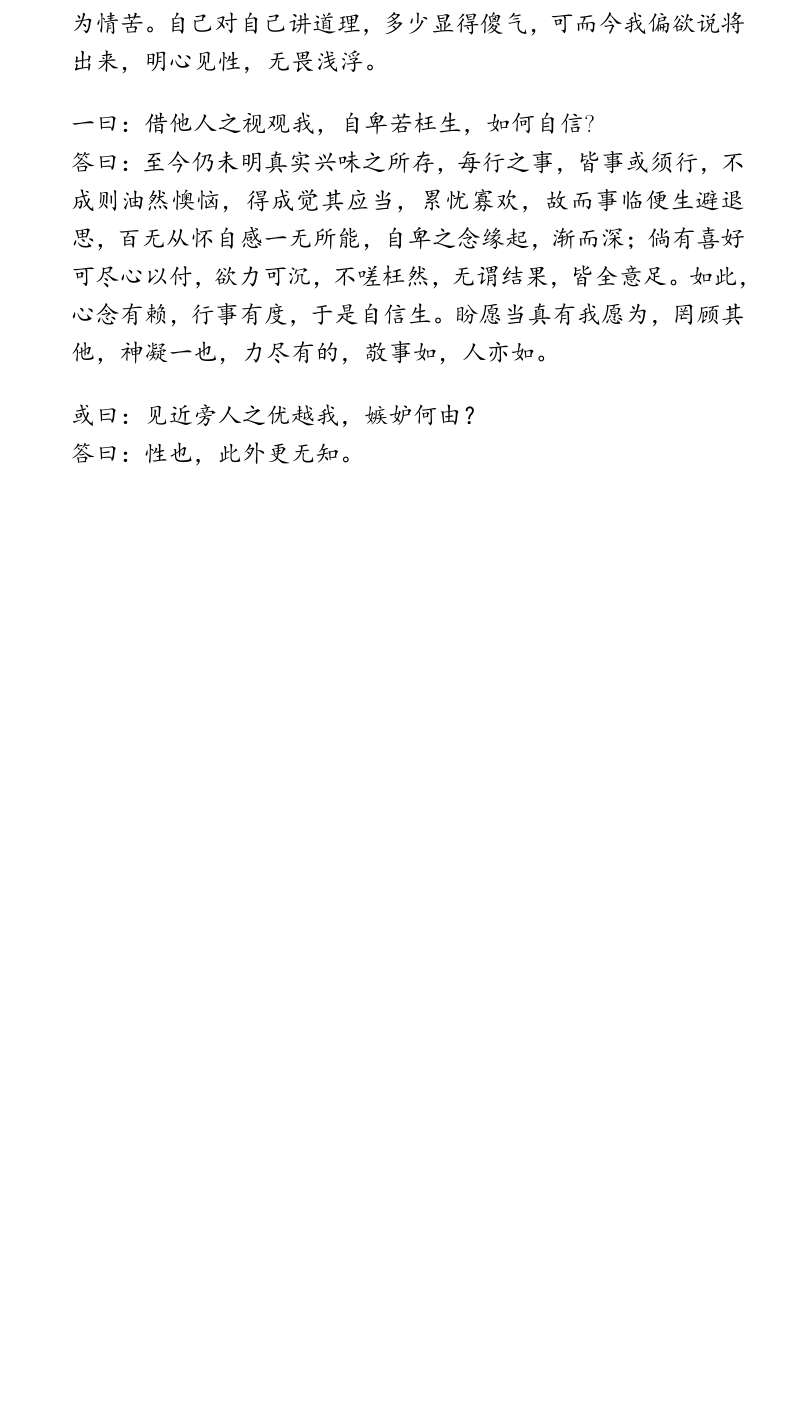
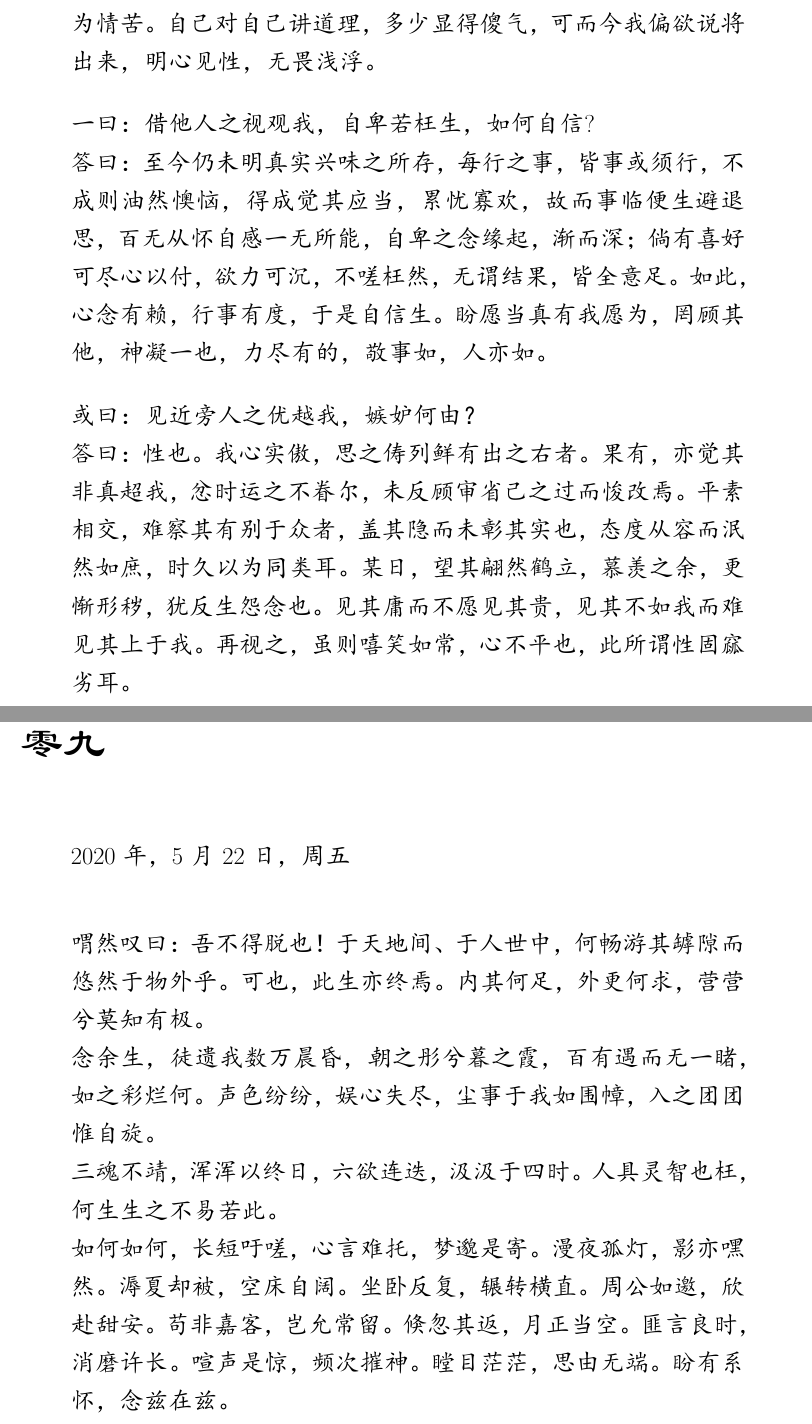
Before and after one commit to lzh10/confusion, a LaTeX document (moodiness.tex, which reads chapter03/08.tex, chapter03/09.tex): part of page 44 of 45 before the commit and two parts of pages 44 and 45 of 46 after it, the two joined at a grey line, cut so that both start at the same text, the shorter picture padded with empty space. The pictures show the PDF file moodiness.pdf that the author committed with the source.

Commit message:
增三·零九

```diff
--- a/chapter03/08.tex
+++ b/chapter03/08.tex
@@ -18,9 +18,14 @@
     不嗟枉然，无谓结果，皆全意足。如此，心念有赖，行事有度，于是自信生。盼愿当真有我愿为，罔顾其他，
     神凝一也，力尽有的，敬事如，人亦如。
 
-    \vspace*{\ccwd} 或曰：见近旁人之优越我，嫉妒何由？
+    \vspace*{\ccwd}
 
-    答曰：性也，此外更无知。
+    或曰：见近旁人之优越我，嫉妒何由？
+
+    答曰：性也。我心实傲，思之俦列鲜有出之右者。果有，亦觉其非真超我，忿时运之不眷尔，未反顾审省己之过而悛改焉。
+    平素相交，难察其有别于众者，盖其隐而未彰其实也，态度从容而泯然如庶，时久以为同类耳。某日，望其翩然鹤立，慕
+    羡之余，更惭形秽，犹反生怨念也。见其庸而不愿见其贵，见其不如我而难见其上于我。再视之，虽则嘻笑如常，心不平也，
+    此所谓性固窳劣耳。
 }
 \end{adjustwidth}
 \newpage
--- /dev/null
+++ b/chapter03/09.tex
@@ -0,0 +1,19 @@
+\section{零九}
+\vspace*{2\ccwd}
+\begin{adjustwidth}{2cm}{1cm}
+    \Large\kaishu{
+    2020年，5月22日，周五
+
+    \vspace*{2\ccwd}
+    喟然叹曰：吾不得脱也！于天地间、于人世中，何畅游其罅隙而悠然于物外乎。可也，此生亦终焉。内其何足，外更何求，营营兮莫知有极。
+
+    念余生，徒遗我数万晨昏，朝之彤兮暮之霞，百有遇而无一睹，如之彩烂何。声色纷纷，娱心失尽，尘事于我如围幛，入之团团惟自旋。
+
+    三魂不靖，浑浑以终日，六欲连迭，汲汲于四时。人具灵智也枉，何生生之不易若此。
+
+    如何如何，长短吁嗟，心言难托，梦邈是寄。漫夜孤灯，影亦嘿然。溽夏却被，空床自阔。坐卧反复，辗转横直。周公如邀，欣赴甜安。
+    苟非嘉客，岂允常留。倏忽其返，月正当空。匪言良时，消磨许长。喧声是惊，频次摧神。瞠目茫茫，思由无端。盼有系怀，念兹在兹。
+
+}
+\end{adjustwidth}
+\newpage
```
Also changed, not shown: chapter03/00.tex (+1 -1 lines), chapter03/01.tex (+1 -1 lines), moodiness.pdf.
